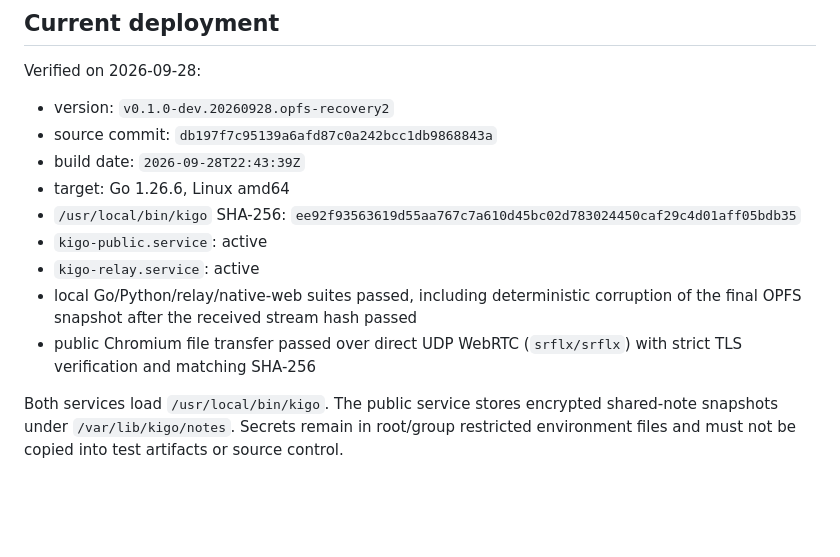
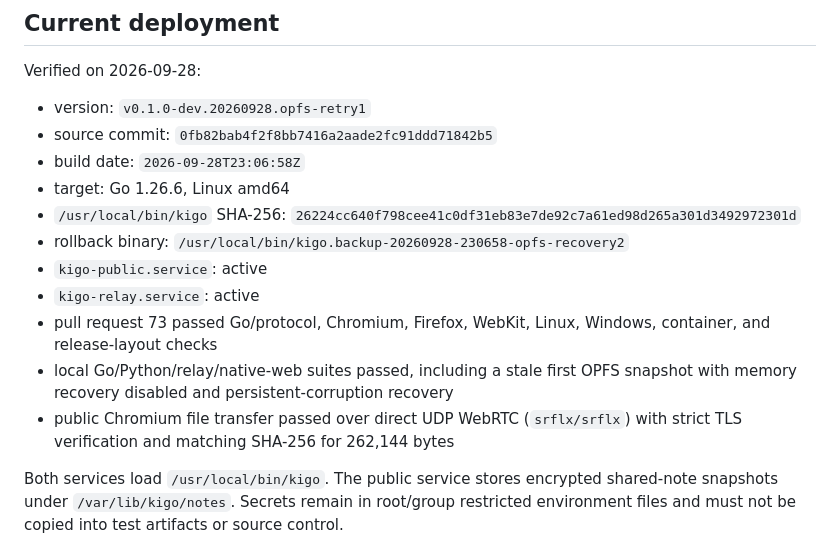
Before and after one commit to suir1/kigo, a Markdown page: docs/vps-turn-relay.md, the part around the change. Drawn GitHub-style; blank space fills up the shorter version.

Commit message:
docs: record OPFS retry VPS deployment

```diff
--- a/docs/vps-turn-relay.md
+++ b/docs/vps-turn-relay.md
@@ -33,18 +33,22 @@ fingerprint.
 
 Verified on 2026-09-28:
 
-- version: `v0.1.0-dev.20260928.opfs-recovery2`
-- source commit: `db197f7c95139a6afd87c0a242bcc1db9868843a`
-- build date: `2026-09-28T22:43:39Z`
+- version: `v0.1.0-dev.20260928.opfs-retry1`
+- source commit: `0fb82bab4f2f8bb7416a2aade2fc91ddd71842b5`
+- build date: `2026-09-28T23:06:58Z`
 - target: Go 1.26.6, Linux amd64
 - `/usr/local/bin/kigo` SHA-256:
-  `ee92f93563619d55aa767c7a610d45bc02d783024450caf29c4d01aff05bdb35`
+  `26224cc640f798cee41c0df31eb83e7de92c7a61ed98d265a301d3492972301d`
+- rollback binary:
+  `/usr/local/bin/kigo.backup-20260928-230658-opfs-recovery2`
 - `kigo-public.service`: active
 - `kigo-relay.service`: active
-- local Go/Python/relay/native-web suites passed, including deterministic
-  corruption of the final OPFS snapshot after the received stream hash passed
+- pull request 73 passed Go/protocol, Chromium, Firefox, WebKit, Linux,
+  Windows, container, and release-layout checks
+- local Go/Python/relay/native-web suites passed, including a stale first OPFS
+  snapshot with memory recovery disabled and persistent-corruption recovery
 - public Chromium file transfer passed over direct UDP WebRTC (`srflx/srflx`)
-  with strict TLS verification and matching SHA-256
+  with strict TLS verification and matching SHA-256 for 262,144 bytes
 
 Both services load `/usr/local/bin/kigo`. The public service stores encrypted
 shared-note snapshots under `/var/lib/kigo/notes`. Secrets remain in root/group
```
